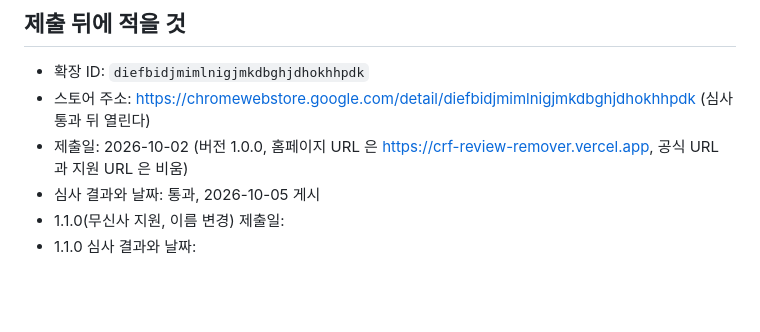
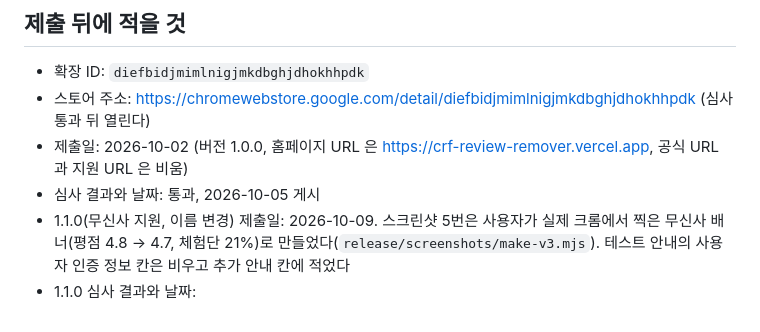
Before and after one commit to jiwon026/coupang-review-filter, a Markdown page: docs/store/listing.md, the part around the change. GitHub-like rendering; blank space fills up the shorter version.

Commit message:
docs: 1.1.0 스토어 제출 기록
Co-Authored-By: Claude Opus 5.5 <noreply@anthropic.com>

```diff
--- a/docs/store/listing.md
+++ b/docs/store/listing.md
@@ -149,5 +149,5 @@ https://crf-review-remover.vercel.app/privacy
 - 스토어 주소: https://chromewebstore.google.com/detail/diefbidjmimlnigjmkdbghjdhokhhpdk (심사 통과 뒤 열린다)
 - 제출일: 2026-10-02 (버전 1.0.0, 홈페이지 URL 은 https://crf-review-remover.vercel.app, 공식 URL 과 지원 URL 은 비움)
 - 심사 결과와 날짜: 통과, 2026-10-05 게시
-- 1.1.0(무신사 지원, 이름 변경) 제출일:
+- 1.1.0(무신사 지원, 이름 변경) 제출일: 2026-10-09. 스크린샷 5번은 사용자가 실제 크롬에서 찍은 무신사 배너(평점 4.8 → 4.7, 체험단 21%)로 만들었다(`release/screenshots/make-v3.mjs`). 테스트 안내의 사용자 인증 정보 칸은 비우고 추가 안내 칸에 적었다
 - 1.1.0 심사 결과와 날짜:
```
Also changed, not shown: 1 other file.
